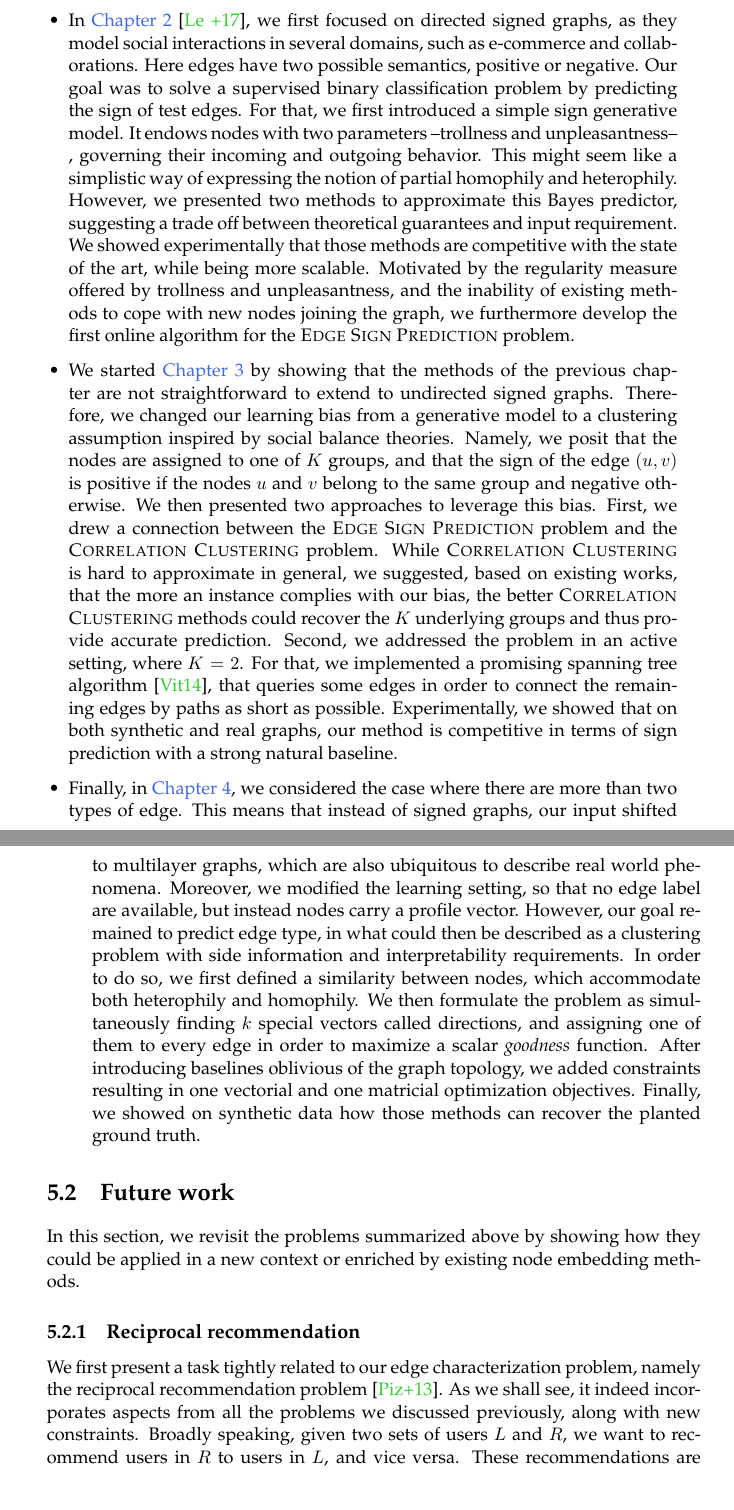
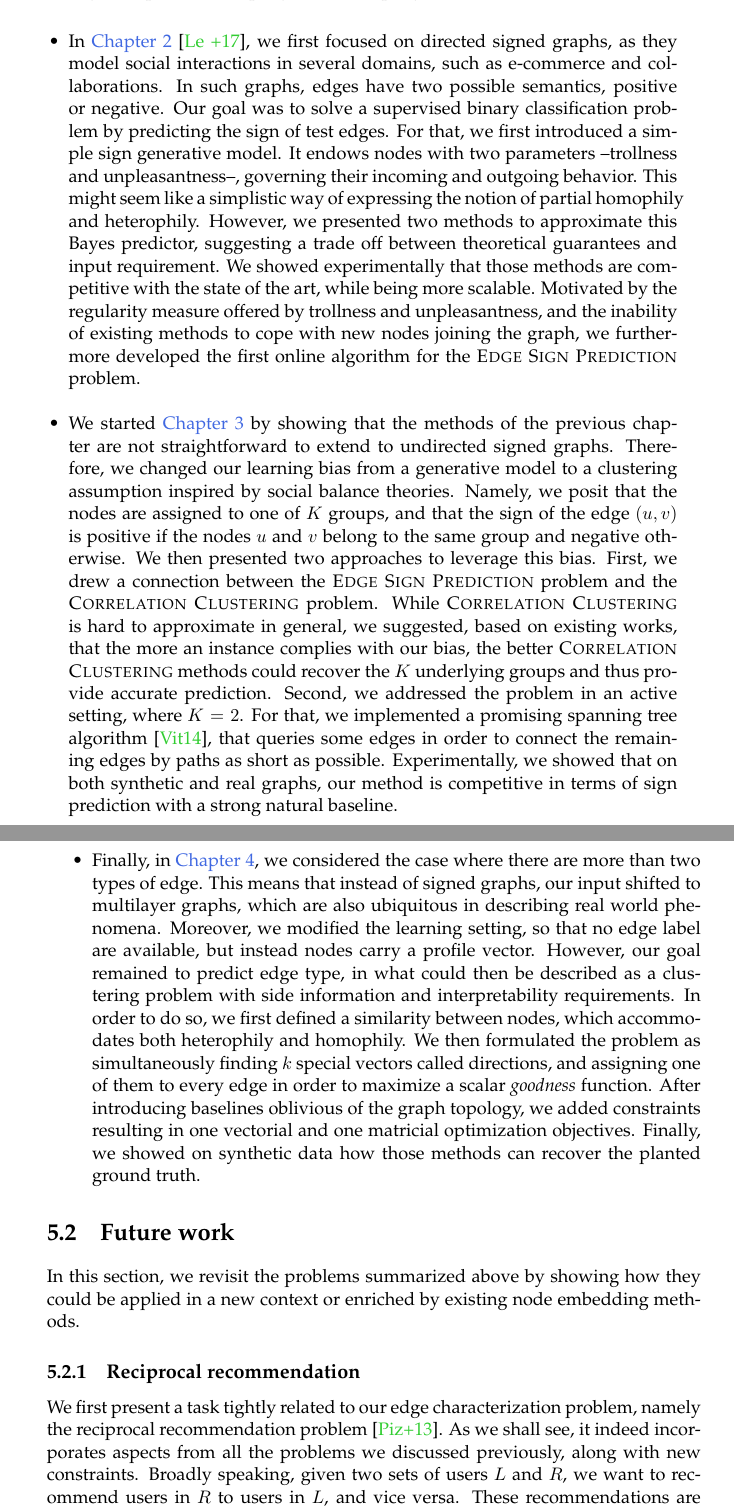
Before and after one commit to daureg/midsummer-nights-dream, a LaTeX thesis (final.tex, which reads conclusion/main.tex): two parts of pages 122 and 123 of 139, joined at a grey line, cut so that both start at the same text. Compiled offline with pdfLaTeX.

Commit message:
pass over conclusion

```diff
--- a/conclusion/main.tex
+++ b/conclusion/main.tex
@@ -10,7 +10,7 @@ semantics (or types) and where nodes are connected by both partial homophily and
 
   \item In \autoref{chap:troll}~\autocite{trollSign17}, we first focused on directed signed graphs,
     as they model social interactions in several domains, such as e-commerce and collaborations.
-    Here edges have two possible semantics, positive or negative. Our goal was to solve a supervised
+    In such graphs, edges have two possible semantics, positive or negative. Our goal was to solve a supervised
     binary classification problem by predicting the sign of test edges. For that, we first
     introduced a simple sign generative model. It endows nodes with two parameters --trollness and
     unpleasantness--, governing their incoming and outgoing behavior. This might seem like a
@@ -19,7 +19,7 @@ semantics (or types) and where nodes are connected by both partial homophily and
     theoretical guarantees and input requirement. We showed experimentally that those methods are
     competitive with the state of the art, while being more scalable. Motivated by the regularity
     measure offered by trollness and unpleasantness, and the inability of existing methods to cope
-    with new nodes joining the graph, we furthermore develop the first online algorithm for the
+    with new nodes joining the graph, we furthermore developed the first online algorithm for the
     \esp{} problem.
 
   \item We started \autoref{chap:cc} by showing that the methods of the previous chapter are not
@@ -39,11 +39,11 @@ semantics (or types) and where nodes are connected by both partial homophily and
 
   \item Finally, in \autoref{chap:vector}, we considered the case where there are more than two types
     of edge. This means that instead of signed graphs, our input shifted to multilayer graphs, which
-    are also ubiquitous to describe real world phenomena. Moreover, we modified the learning
+    are also ubiquitous in describing real world phenomena. Moreover, we modified the learning
     setting, so that no edge label are available, but instead nodes carry a profile vector. However,
     our goal remained to predict edge type, in what could then be described as a clustering problem
     with side information and interpretability requirements. In order to do so, we first defined a
-    similarity between nodes, which accommodate both heterophily and homophily. We then formulate
+    similarity between nodes, which accommodates both heterophily and homophily. We then formulated
     the problem as simultaneously finding $k$ special vectors called directions, and assigning one
     of them to every edge in order to maximize a scalar \emph{goodness} function. After introducing
     baselines oblivious of the graph topology, we added constraints resulting in one vectorial and
@@ -58,6 +58,7 @@ In this section, we revisit the problems summarized above by showing how they co
 new context or enriched by existing node embedding methods.
 
 \subsection{Reciprocal recommendation}
+\label{ssec:conc_rr}
 
 We first present a task tightly related to our edge characterization problem, namely the reciprocal
 recommendation problem~\autocite{Pizzato2013}. As we shall see, it indeed incorporates aspects from
```
Also changed, not shown: conclusion/main.tex (10 more changed lines).
